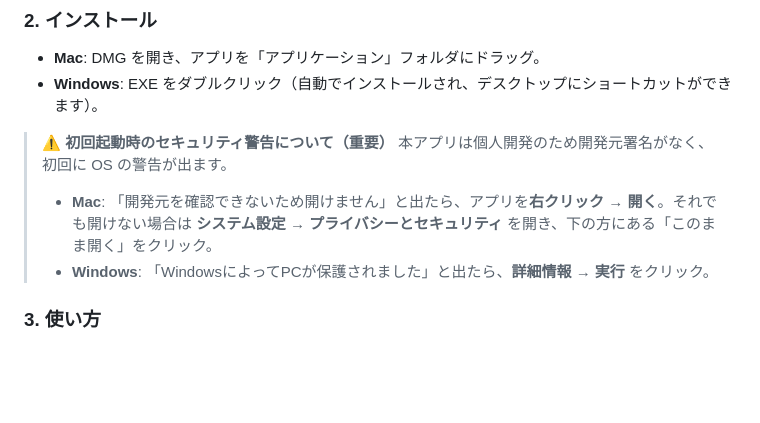
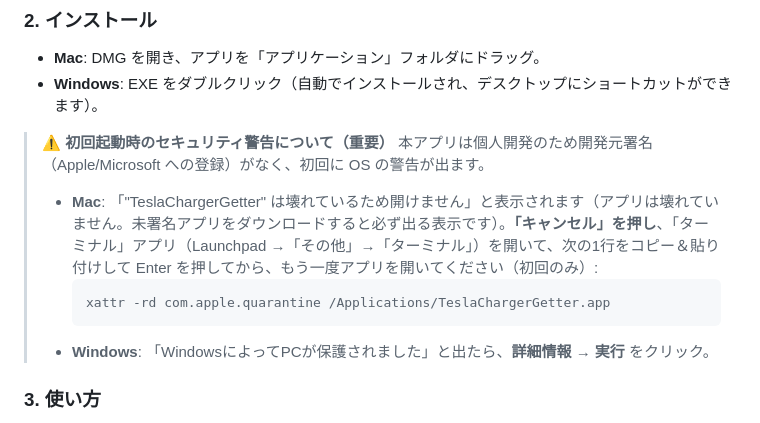
Before and after one commit to kdragon1988/tesla-charger-getter, a Markdown page: README.md, the part around the change. Rendered like a GitHub page; blank space fills up the shorter version.

Commit message:
docs: Mac初回起動時の「壊れている」警告の正確な回避手順に修正
未署名アプリのため右クリック→開くでは回避できず、検疫属性の解除
（xattr -rd com.apple.quarantine）が必要。README とリリースノートを
実際の挙動に合わせて修正。

````diff
--- a/README.md
+++ b/README.md
@@ -42,8 +42,11 @@ Tesla オンラインショップの在庫を常駐監視し、**在庫が復活
 - **Windows**: EXE をダブルクリック（自動でインストールされ、デスクトップにショートカットができます）。
 
 > **⚠️ 初回起動時のセキュリティ警告について（重要）**
-> 本アプリは個人開発のため開発元署名がなく、初回に OS の警告が出ます。
-> - **Mac**: 「開発元を確認できないため開けません」と出たら、アプリを**右クリック → 開く**。それでも開けない場合は **システム設定 → プライバシーとセキュリティ** を開き、下の方にある「このまま開く」をクリック。
+> 本アプリは個人開発のため開発元署名（Apple/Microsoft への登録）がなく、初回に OS の警告が出ます。
+> - **Mac**: 「"TeslaChargerGetter" は壊れているため開けません」と表示されます（アプリは壊れていません。未署名アプリをダウンロードすると必ず出る表示です）。**「キャンセル」を押し**、「ターミナル」アプリ（Launchpad →「その他」→「ターミナル」）を開いて、次の1行をコピー＆貼り付けして Enter を押してから、もう一度アプリを開いてください（初回のみ）:
+>   ```
+>   xattr -rd com.apple.quarantine /Applications/TeslaChargerGetter.app
+>   ```
 > - **Windows**: 「WindowsによってPCが保護されました」と出たら、**詳細情報 → 実行** をクリック。
 
 ### 3. 使い方
````
